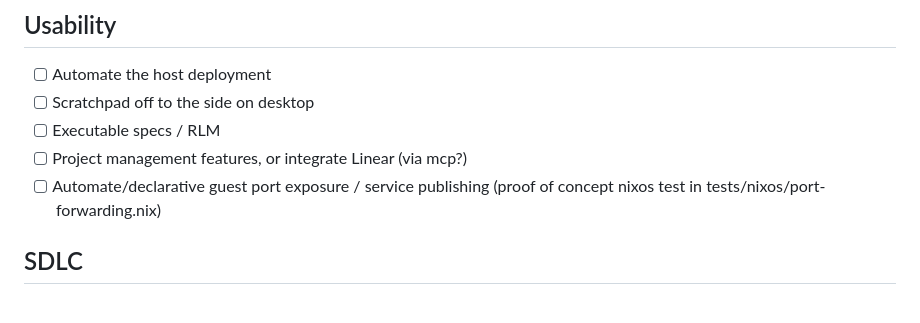
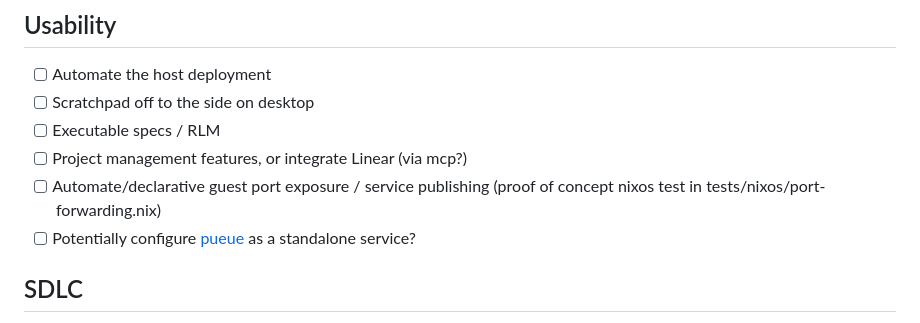
Before and after one commit to willruggiano/drv.run, a Markdown page: TODO.md, the part around the change. Rendered like a GitHub page.

Commit message:
todo: pueue

```diff
--- a/TODO.md
+++ b/TODO.md
@@ -25,6 +25,8 @@
 - [ ] Project management features, or integrate Linear (via mcp?)
 - [ ] Automate/declarative guest port exposure / service publishing (proof of
       concept nixos test in tests/nixos/port-forwarding.nix)
+- [ ] Potentially configure [pueue](https://github.com/Nukesor/pueue) as a
+      standalone service?
 
 ## SDLC
 
```
